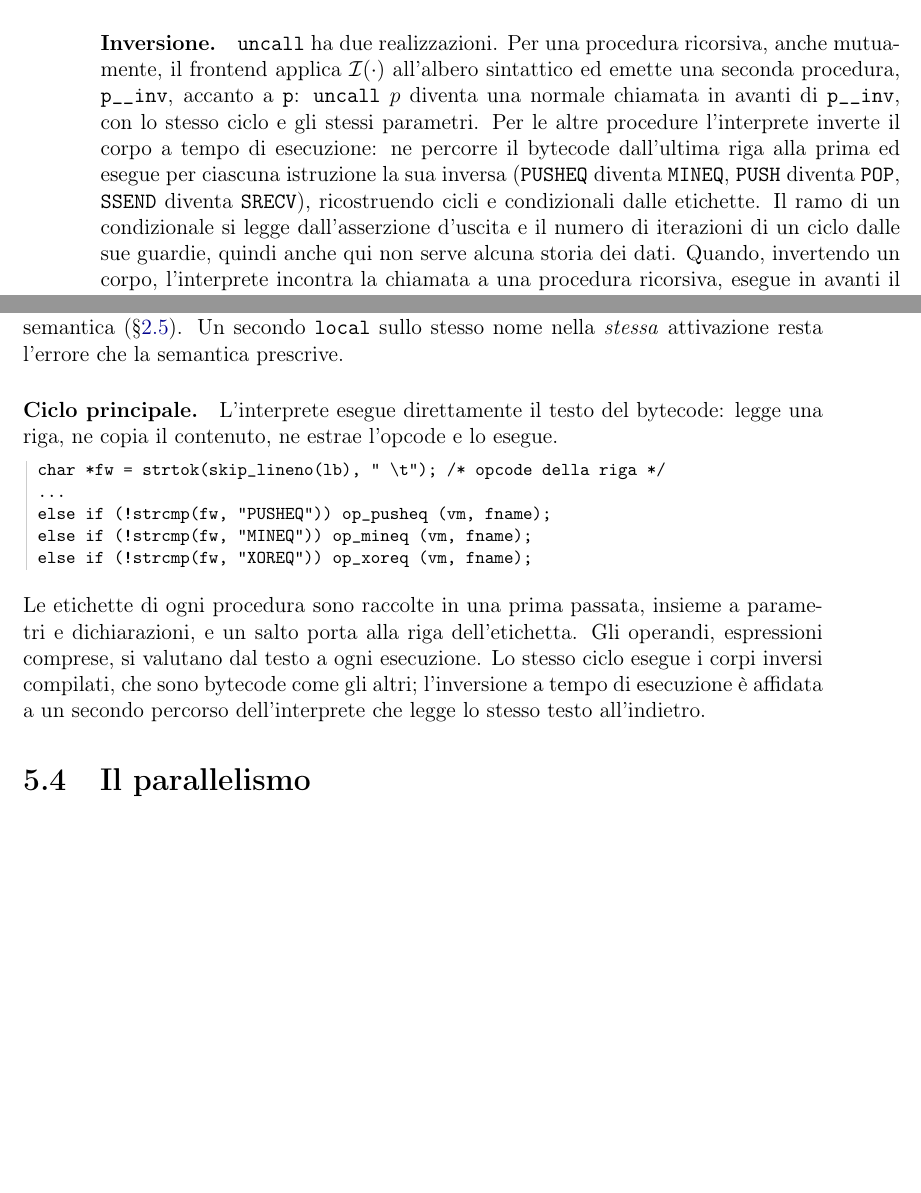
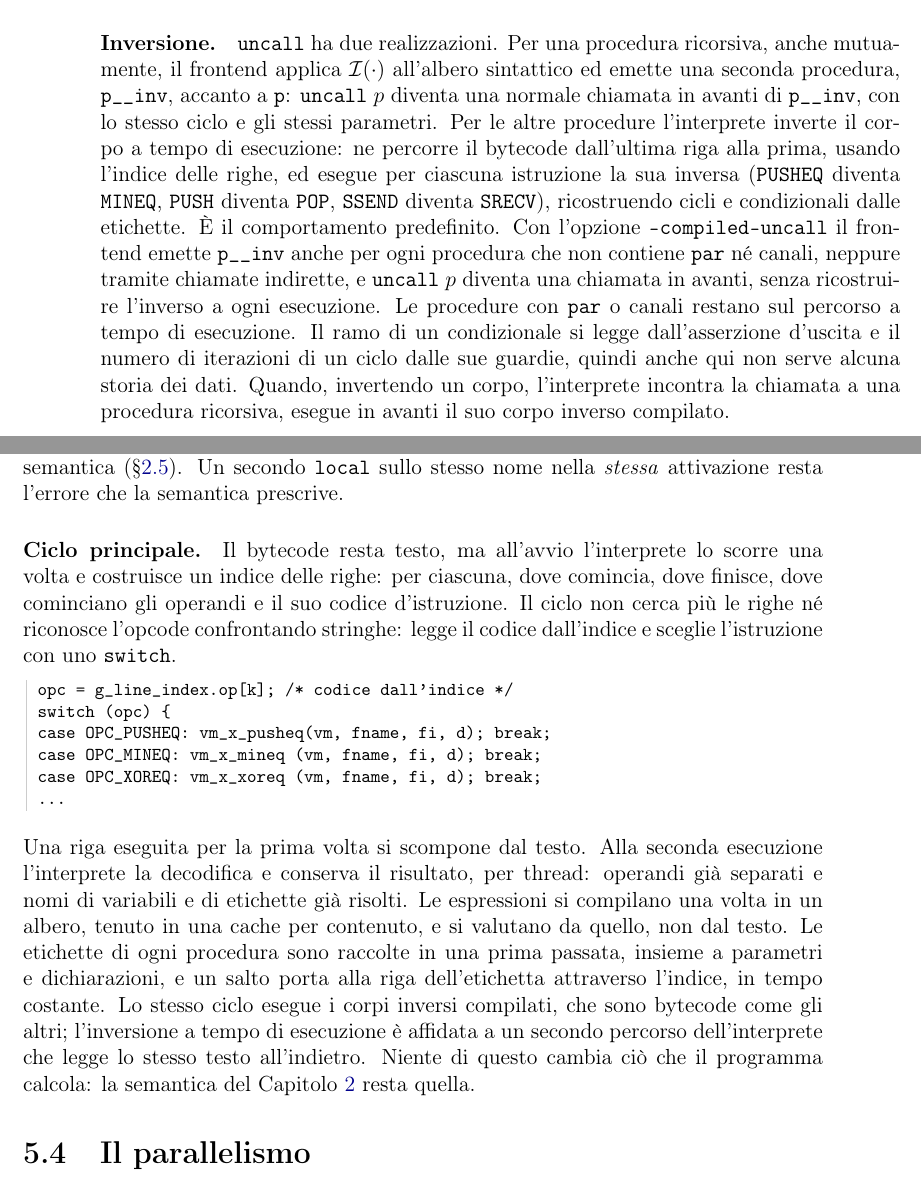
Before and after one commit to nicologiuliani6/kairos-thesis, a LaTeX book (tesi.tex, which reads capitoli.tex): two parts of pages 50 and 51 of 62 before the commit and two parts of pages 50 and 51 of 64 after it, joined at a grey line, cut so that both start at the same text, the shorter picture padded with empty space. Compiled offline with pdfLaTeX.

Commit message:
Cap. 5 e conclusioni: interprete con indice delle righe, righe decodificate per thread, --compiled-uncall
Co-Authored-By: Claude Sonnet 5.5 <noreply@anthropic.com>
Claude-Session: https://claude.ai/code/session_01BCPAHKe6m1zU8aZ3R1nPLC

```diff
--- a/capitoli.tex
+++ b/capitoli.tex
@@ -2279,10 +2279,16 @@ all'albero sintattico ed emette una seconda procedura, \code{p\_\_inv}, accanto
 a \code{p}: $\mathtt{uncall}\ p$ diventa una normale chiamata in avanti di
 \code{p\_\_inv}, con lo stesso ciclo e gli stessi parametri. Per le altre
 procedure l'interprete inverte il corpo a tempo di esecuzione: ne percorre il
-bytecode dall'ultima riga alla prima ed esegue per ciascuna istruzione la sua
-inversa (\code{PUSHEQ} diventa \code{MINEQ}, \code{PUSH} diventa \code{POP},
-\code{SSEND} diventa \code{SRECV}), ricostruendo cicli e condizionali dalle
-etichette. Il ramo di un condizionale si legge dall'asserzione d'uscita e il
+bytecode dall'ultima riga alla prima, usando l'indice delle righe, ed esegue
+per ciascuna istruzione la sua inversa (\code{PUSHEQ} diventa \code{MINEQ},
+\code{PUSH} diventa \code{POP}, \code{SSEND} diventa \code{SRECV}),
+ricostruendo cicli e condizionali dalle etichette. È il comportamento
+predefinito. Con l'opzione \texttt{--compiled-uncall} il frontend emette
+\code{p\_\_inv} anche per ogni procedura che non contiene \texttt{par} né
+canali, neppure tramite chiamate indirette, e \texttt{uncall}~$p$ diventa una
+chiamata in avanti, senza ricostruire l'inverso a ogni esecuzione. Le
+procedure con \texttt{par} o canali restano sul percorso a tempo di
+esecuzione. Il ramo di un condizionale si legge dall'asserzione d'uscita e il
 numero di iterazioni di un ciclo dalle sue guardie, quindi anche qui non serve
 alcuna storia dei dati. Quando, invertendo un corpo, l'interprete incontra la
 chiamata a una procedura ricorsiva, esegue in avanti il suo corpo inverso
@@ -2322,24 +2328,35 @@ tocca l'omonimo esterno: è lo store per attivazione della semantica
 (\S\ref{sec:scope}). Un secondo $\mathtt{local}$ sullo stesso nome nella
 \emph{stessa} attivazione resta l'errore che la semantica prescrive.
 
-\paragraph{Ciclo principale.} L'interprete esegue direttamente il testo del
-bytecode: legge una riga, ne copia il contenuto, ne estrae l'opcode e lo esegue.
+\paragraph{Ciclo principale.} Il bytecode resta testo, ma all'avvio
+l'interprete lo scorre una volta e costruisce un indice delle righe: per
+ciascuna, dove comincia, dove finisce, dove cominciano gli operandi e il suo
+codice d'istruzione. Il ciclo non cerca più le righe né riconosce l'opcode
+confrontando stringhe: legge il codice dall'indice e sceglie l'istruzione con
+uno \texttt{switch}.
 
 \begin{lstlisting}
-char *fw = strtok(skip_lineno(lb), " \t");   /* opcode della riga */
+opc = g_line_index.op[k];                 /* codice dall'indice */
+switch (opc) {
+case OPC_PUSHEQ: vm_x_pusheq(vm, fname, fi, d); break;
+case OPC_MINEQ:  vm_x_mineq (vm, fname, fi, d); break;
+case OPC_XOREQ:  vm_x_xoreq (vm, fname, fi, d); break;
 ...
-else if (!strcmp(fw, "PUSHEQ"))  op_pusheq (vm, fname);
-else if (!strcmp(fw, "MINEQ"))   op_mineq  (vm, fname);
-else if (!strcmp(fw, "XOREQ"))   op_xoreq  (vm, fname);
 \end{lstlisting}
 
 \noindent
-Le etichette di ogni procedura sono raccolte in una prima passata, insieme a
-parametri e dichiarazioni, e un salto porta alla riga dell'etichetta. Gli
-operandi, espressioni comprese, si valutano dal testo a ogni esecuzione. Lo
-stesso ciclo esegue i corpi inversi compilati, che sono bytecode come gli altri;
-l'inversione a tempo di esecuzione è affidata a un secondo percorso
-dell'interprete che legge lo stesso testo all'indietro.
+Una riga eseguita per la prima volta si scompone dal testo. Alla seconda
+esecuzione l'interprete la decodifica e conserva il risultato, per thread:
+operandi già separati e nomi di variabili e di etichette già risolti. Le
+espressioni si compilano una volta in un albero, tenuto in una cache per
+contenuto, e si valutano da quello, non dal testo. Le etichette di ogni
+procedura sono raccolte in una prima passata, insieme a parametri e
+dichiarazioni, e un salto porta alla riga dell'etichetta attraverso l'indice,
+in tempo costante. Lo stesso ciclo esegue i corpi inversi compilati, che sono
+bytecode come gli altri; l'inversione a tempo di esecuzione è affidata a un
+secondo percorso dell'interprete che legge lo stesso testo all'indietro. Niente
+di questo cambia ciò che il programma calcola: la semantica del
+\cref{chap:semantica} resta quella.
 
 \section{Il parallelismo}
 
```
Also changed, not shown: capitoli.tex (20 more changed lines).
